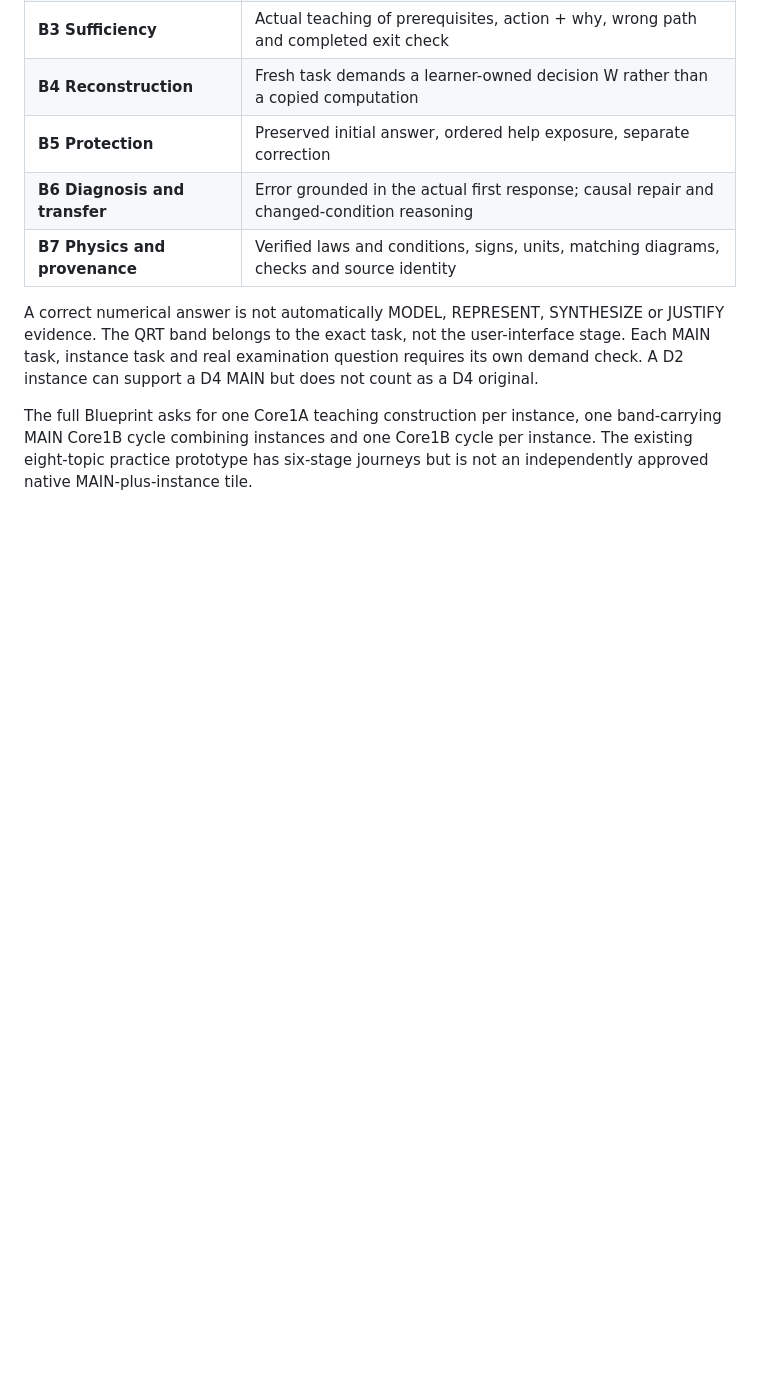
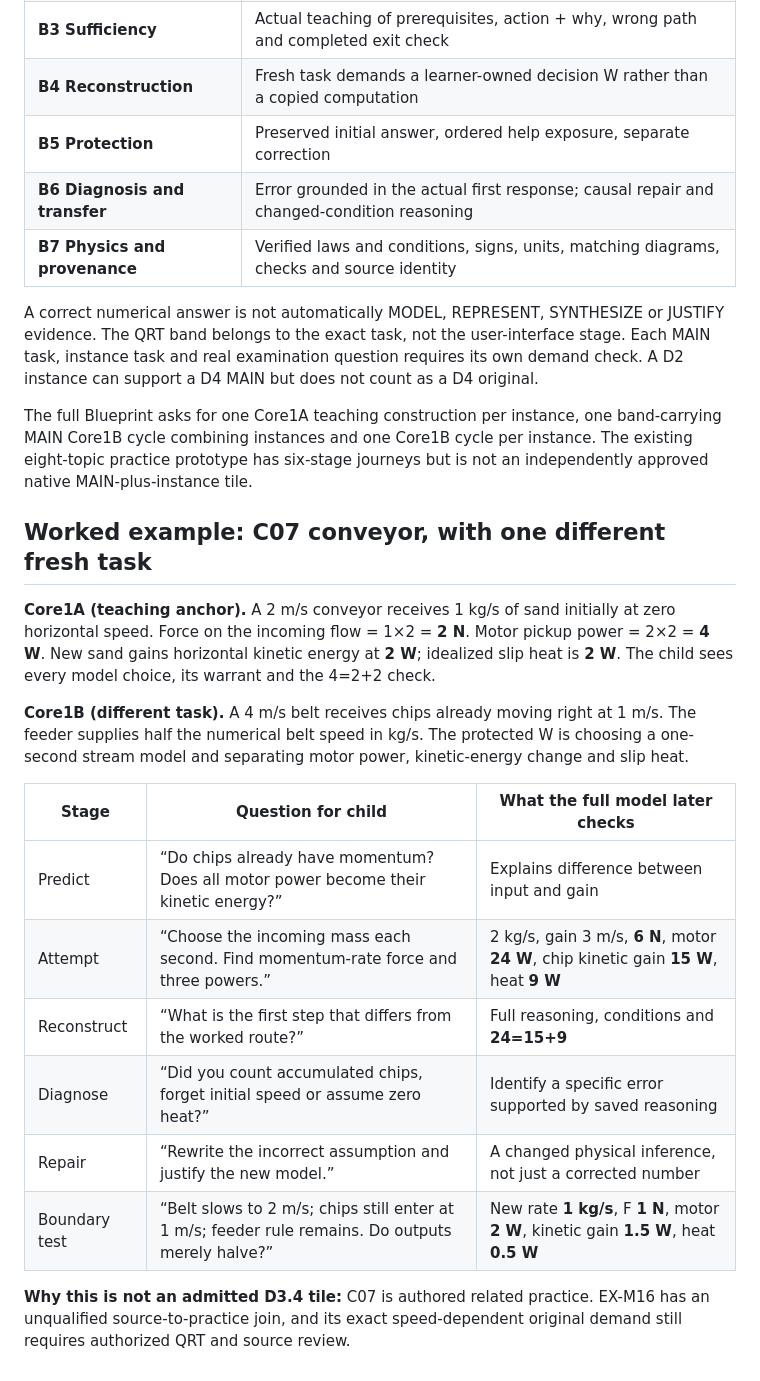
Before and after one commit to reallakshman19/Grade9v4.0, a Markdown page: architecture/qrt-blueprint-protocol/CORE_METHOD.md, the part around the change. GitHub-like rendering; blank space fills up the shorter version.

Commit message:
Core method: six-stage C07 example demonstrates protected model, causal diagnosis, repair and boundary transfer

```diff
--- a/architecture/qrt-blueprint-protocol/CORE_METHOD.md
+++ b/architecture/qrt-blueprint-protocol/CORE_METHOD.md
@@ -54,3 +54,20 @@ The Blueprint's evidence states are `DEMONSTRATED`, `UNCERTAIN`, `MISSING`, and
 A correct numerical answer is not automatically MODEL, REPRESENT, SYNTHESIZE or JUSTIFY evidence. The QRT band belongs to the exact task, not the user-interface stage. Each MAIN task, instance task and real examination question requires its own demand check. A D2 instance can support a D4 MAIN but does not count as a D4 original.
 
 The full Blueprint asks for one Core1A teaching construction per instance, one band-carrying MAIN Core1B cycle combining instances and one Core1B cycle per instance. The existing eight-topic practice prototype has six-stage journeys but is not an independently approved native MAIN-plus-instance tile.
+
+## Worked example: C07 conveyor, with one different fresh task
+
+**Core1A (teaching anchor).** A 2 m/s conveyor receives 1 kg/s of sand initially at zero horizontal speed. Force on the incoming flow = 1×2 = **2 N**. Motor pickup power = 2×2 = **4 W**. New sand gains horizontal kinetic energy at **2 W**; idealized slip heat is **2 W**. The child sees every model choice, its warrant and the 4=2+2 check.
+
+**Core1B (different task).** A 4 m/s belt receives chips already moving right at 1 m/s. The feeder supplies half the numerical belt speed in kg/s. The protected W is choosing a one-second stream model and separating motor power, kinetic-energy change and slip heat.
+
+| Stage | Question for child | What the full model later checks |
+|---|---|---|
+| Predict | “Do chips already have momentum? Does all motor power become their kinetic energy?” | Explains difference between input and gain |
+| Attempt | “Choose the incoming mass each second. Find momentum-rate force and three powers.” | 2 kg/s, gain 3 m/s, **6 N**, motor **24 W**, chip kinetic gain **15 W**, heat **9 W** |
+| Reconstruct | “What is the first step that differs from the worked route?” | Full reasoning, conditions and **24=15+9** |
+| Diagnose | “Did you count accumulated chips, forget initial speed or assume zero heat?” | Identify a specific error supported by saved reasoning |
+| Repair | “Rewrite the incorrect assumption and justify the new model.” | A changed physical inference, not just a corrected number |
+| Boundary test | “Belt slows to 2 m/s; chips still enter at 1 m/s; feeder rule remains. Do outputs merely halve?” | New rate **1 kg/s**, F **1 N**, motor **2 W**, kinetic gain **1.5 W**, heat **0.5 W** |
+
+**Why this is not an admitted D3.4 tile:** C07 is authored related practice. EX-M16 has an unqualified source-to-practice join, and its exact speed-dependent original demand still requires authorized QRT and source review.
```
